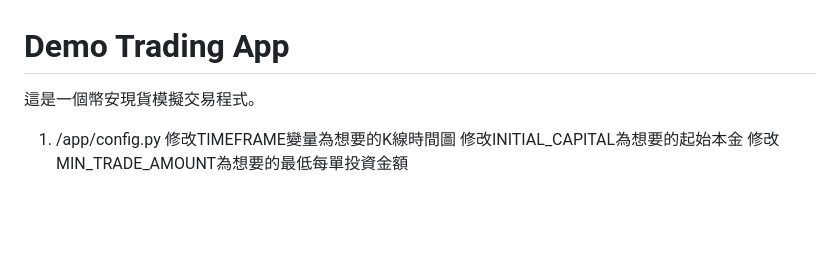
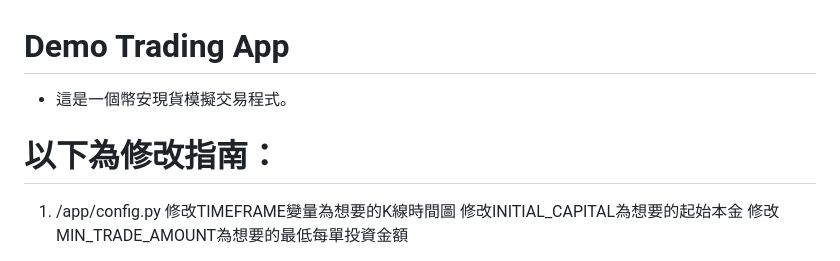
Before and after one commit to tsoichinghin/demo_trading_app, a Markdown page: README.md, the part around the change. Rendered like a GitHub page; blank space fills up the shorter version.

```diff
--- a/README.md
+++ b/README.md
@@ -1,5 +1,7 @@
 # Demo Trading App
-這是一個幣安現貨模擬交易程式。
+- 這是一個幣安現貨模擬交易程式。
+
+# 以下為修改指南：
 
 1. /app/config.py
 修改TIMEFRAME變量為想要的K線時間圖
```
